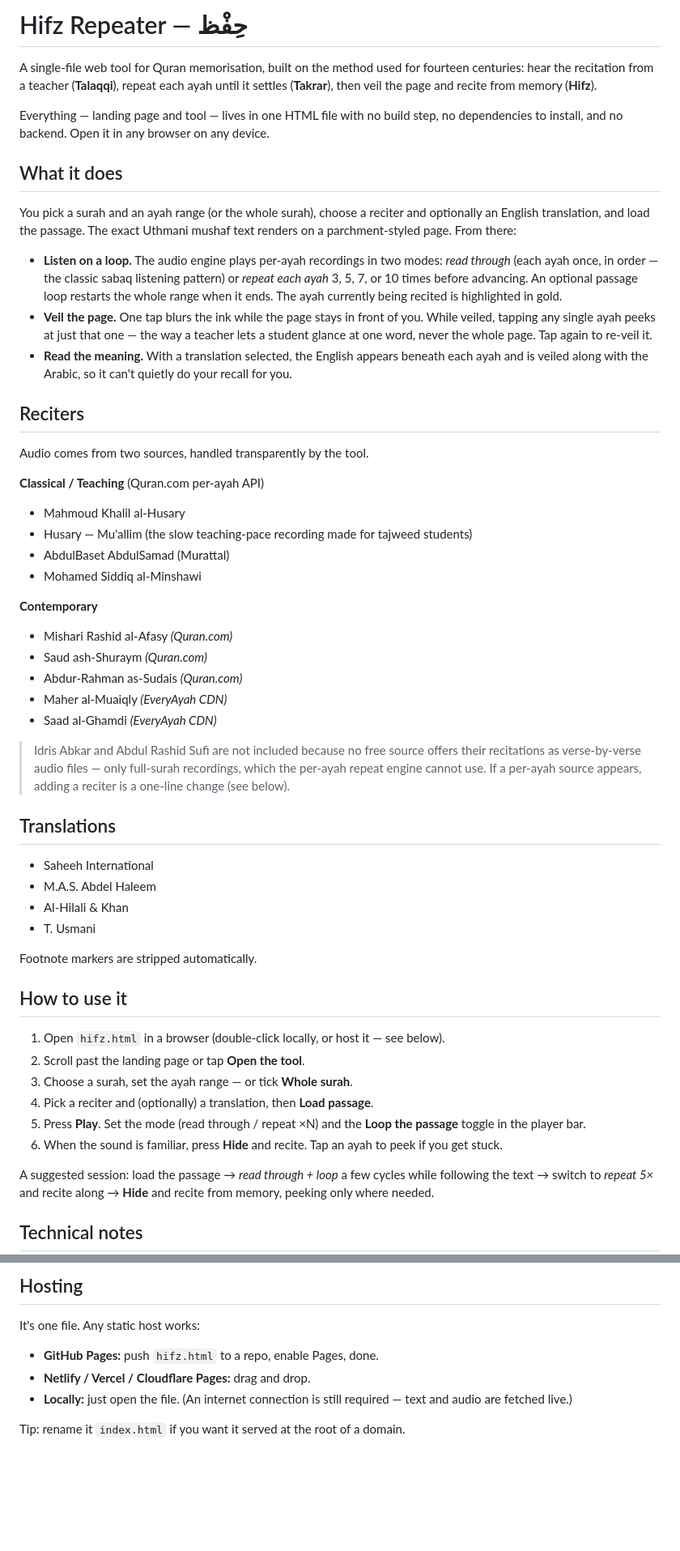
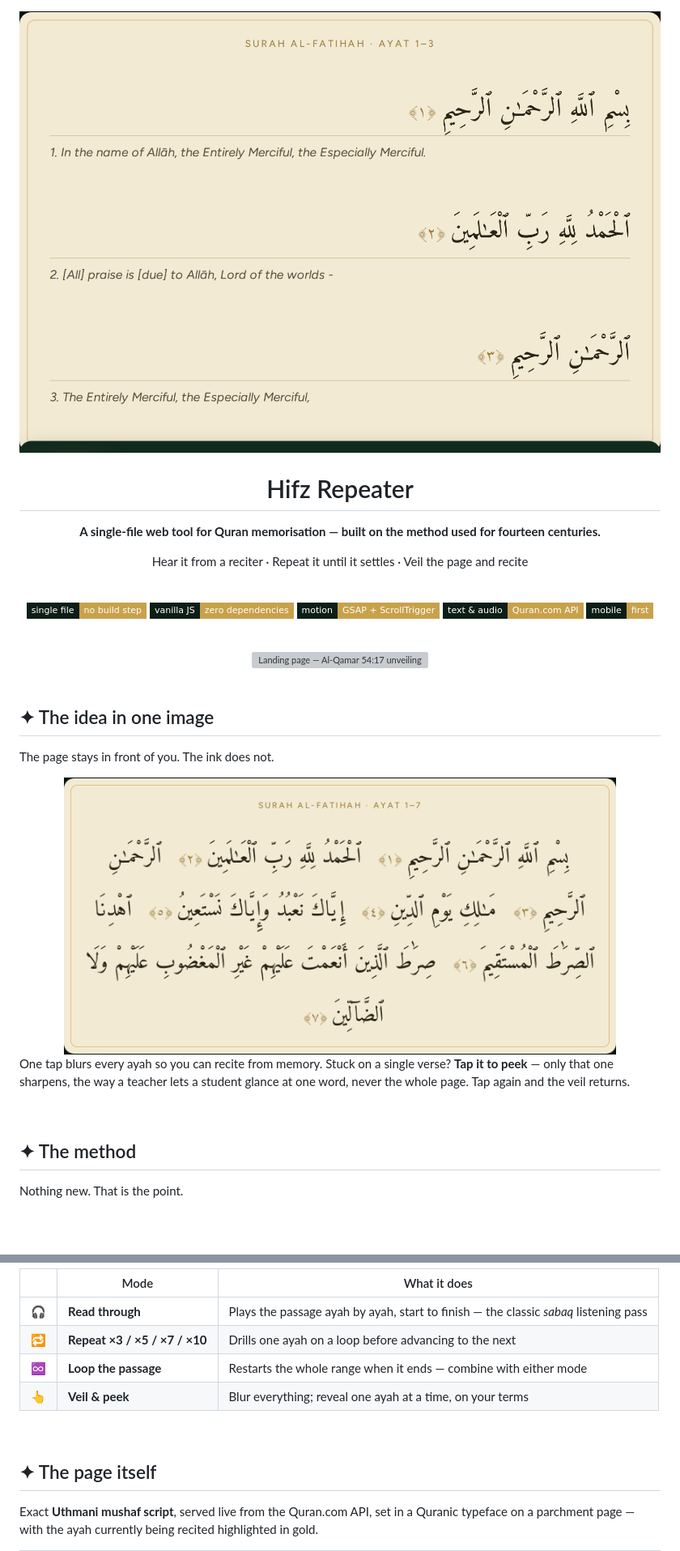
Before and after one commit to cyberpirate22/HIFZ, a Markdown page: README.md, 2 parts joined by grey strips. Shown at 81% size. Rendered like a GitHub page; badges without logos; blank space fills up the shorter version; grey boxes are pictures that could not be loaded.

```diff
--- a/README.md
+++ b/README.md
@@ -1,55 +1,42 @@
-# Hifz Repeater — حِفْظ
+ <div align="center">
 
-A single-file web tool for Quran memorisation, built on the method used for fourteen centuries: hear the recitation from a teacher (**Talaqqi**), repeat each ayah until it settles (**Takrar**), then veil the page and recite from memory (**Hifz**).
+<img src="assets/banner.png" alt="Hifz Repeater — حِفْظ" width="100%">
 
-Everything — landing page and tool — lives in one HTML file with no build step, no dependencies to install, and no backend. Open it in any browser on any device.
+# Hifz Repeater
 
-## What it does
+**A single-file web tool for Quran memorisation — built on the method used for fourteen centuries.**
 
-You pick a surah and an ayah range (or the whole surah), choose a reciter and optionally an English translation, and load the passage. The exact Uthmani mushaf text renders on a parchment-styled page. From there:
+Hear it from a reciter · Repeat it until it settles · Veil the page and recite
 
-- **Listen on a loop.** The audio engine plays per-ayah recordings in two modes: *read through* (each ayah once, in order — the classic sabaq listening pattern) or *repeat each ayah* 3, 5, 7, or 10 times before advancing. An optional passage loop restarts the whole range when it ends. The ayah currently being recited is highlighted in gold.
-- **Veil the page.** One tap blurs the ink while the page stays in front of you. While veiled, tapping any single ayah peeks at just that one — the way a teacher lets a student glance at one word, never the whole page. Tap again to re-veil it.
-- **Read the meaning.** With a translation selected, the English appears beneath each ayah and is veiled along with the Arabic, so it can't quietly do your recall for you.
+<br>
 
-## Reciters
+![Single file](https://img.shields.io/badge/single_file-no_build_step-c8a14b?style=flat-square&labelColor=0c1e16)
+![Vanilla JS](https://img.shields.io/badge/vanilla_JS-zero_dependencies-c8a14b?style=flat-square&labelColor=0c1e16)
+![GSAP](https://img.shields.io/badge/motion-GSAP_+_ScrollTrigger-c8a14b?style=flat-square&labelColor=0c1e16)
+![API](https://img.shields.io/badge/text_&_audio-Quran.com_API-c8a14b?style=flat-square&labelColor=0c1e16)
+![Mobile](https://img.shields.io/badge/mobile-first-c8a14b?style=flat-square&labelColor=0c1e16)
 
-Audio comes from two sources, handled transparently by the tool.
+<br>
 
-**Classical / Teaching** (Quran.com per-ayah API)
-- Mahmoud Khalil al-Husary
-- Husary — Mu'allim (the slow teaching-pace recording made for tajweed students)
-- AbdulBaset AbdulSamad (Murattal)
-- Mohamed Siddiq al-Minshawi
+<img src="assets/hero.png" alt="Landing page — Al-Qamar 54:17 unveiling over a hand-drawn rub el hizb" width="92%">
 
-**Contemporary**
-- Mishari Rashid al-Afasy *(Quran.com)*
-- Saud ash-Shuraym *(Quran.com)*
-- Abdur-Rahman as-Sudais *(Quran.com)*
-- Maher al-Muaiqly *(EveryAyah CDN)*
-- Saad al-Ghamdi *(EveryAyah CDN)*
+</div>
 
-> Idris Abkar and Abdul Rashid Sufi are not included because no free source offers their recitations as verse-by-verse audio files — only full-surah recordings, which the per-ayah repeat engine cannot use. If a per-ayah source appears, adding a reciter is a one-line change (see below).
+<br>
 
-## Translations
+## ✦ The idea in one image
 
-- Saheeh International
-- M.A.S. Abdel Haleem
-- Al-Hilali & Khan
-- T. Usmani
+The page stays in front of you. The ink does not.
 
-Footnote markers are stripped automatically.
+<div align="center">
+<img src="assets/page-veiled.png" alt="Al-Fatihah veiled — only the first ayah peeked into focus" width="86%">
+</div>
 
-## How to use it
+One tap blurs every ayah so you can recite from memory. Stuck on a single verse? **Tap it to peek** — only that one sharpens, the way a teacher lets a student glance at one word, never the whole page. Tap again and the veil returns.
 
-1. Open `hifz.html` in a browser (double-click locally, or host it — see below).
-2. Scroll past the landing page or tap **Open the tool**.
-3. Choose a surah, set the ayah range — or tick **Whole surah**.
-4. Pick a reciter and (optionally) a translation, then **Load passage**.
-5. Press **Play**. Set the mode (read through / repeat ×N) and the **Loop the passage** toggle in the player bar.
-6. When the sound is familiar, press **Hide** and recite. Tap an ayah to peek if you get stuck.
+<br>
 
-A suggested session: load the passage → *read through + loop* a few cycles while following the text → switch to *repeat 5×* and recite along → **Hide** and recite from memory, peeking only where needed.
+## ✦ The method
 
-## Technical notes
+Nothing new. That is the point.
 
@@ -62,11 +52,14 @@ A suggested session: load the passage → *read through + loop* a few cycles whi
 
-## Hosting
+| | Mode | What it does |
+|---|---|---|
+| 🎧 | **Read through** | Plays the passage ayah by ayah, start to finish — the classic *sabaq* listening pass |
+| 🔁 | **Repeat ×3 / ×5 / ×7 / ×10** | Drills one ayah on a loop before advancing to the next |
+| ♾ | **Loop the passage** | Restarts the whole range when it ends — combine with either mode |
+| 👆 | **Veil & peek** | Blur everything; reveal one ayah at a time, on your terms |
 
-It's one file. Any static host works:
+<br>
 
-- **GitHub Pages:** push `hifz.html` to a repo, enable Pages, done.
-- **Netlify / Vercel / Cloudflare Pages:** drag and drop.
-- **Locally:** just open the file. (An internet connection is still required — text and audio are fetched live.)
+## ✦ The page itself
 
-Tip: rename it `index.html` if you want it served at the root of a domain.
+Exact **Uthmani mushaf script**, served live from the Quran.com API, set in a Quranic typeface on a parchment page — with the ayah currently being recited highlighted in gold.
 
```
Also changed, not shown: other parts of README.md (+136 -13 lines).
